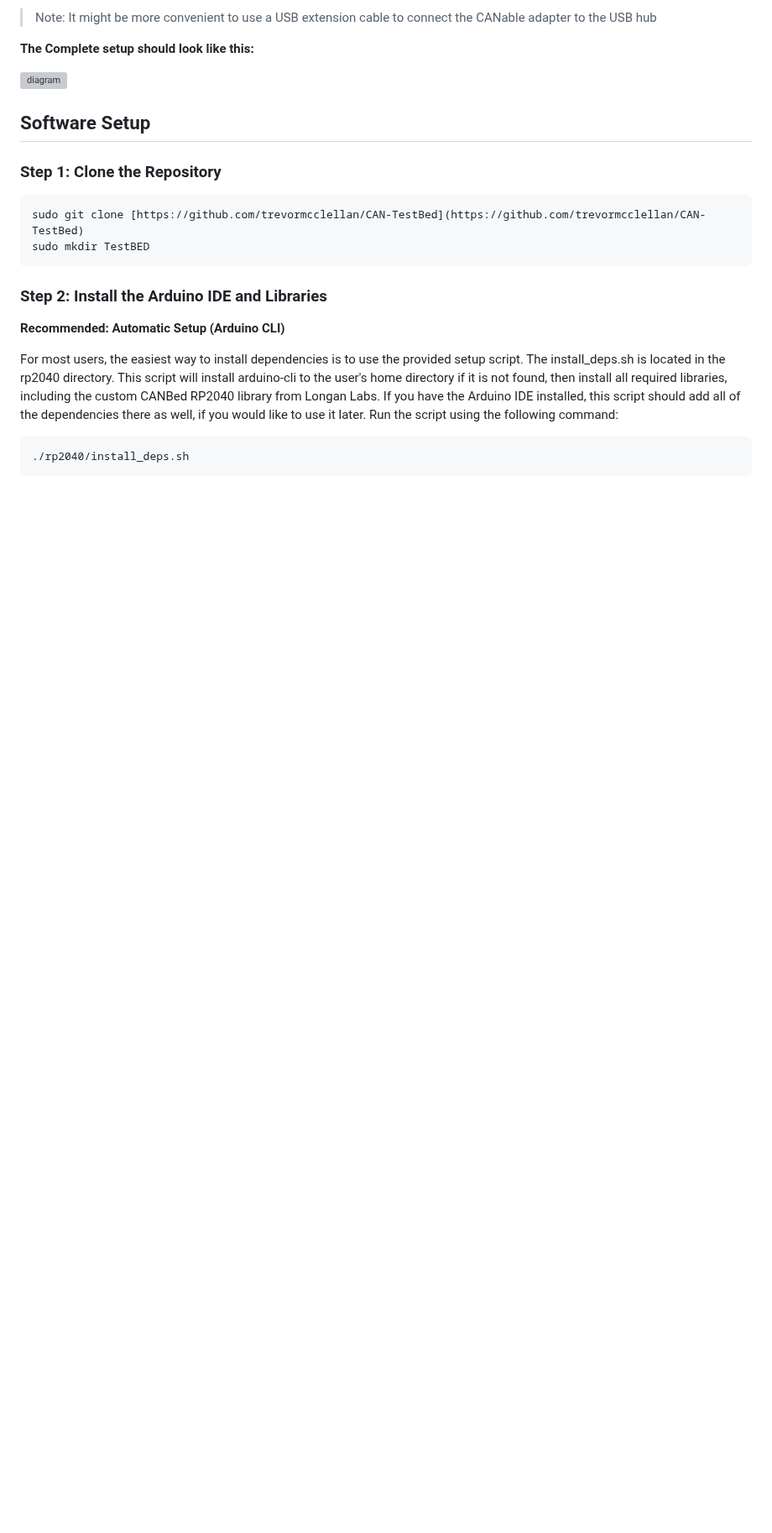
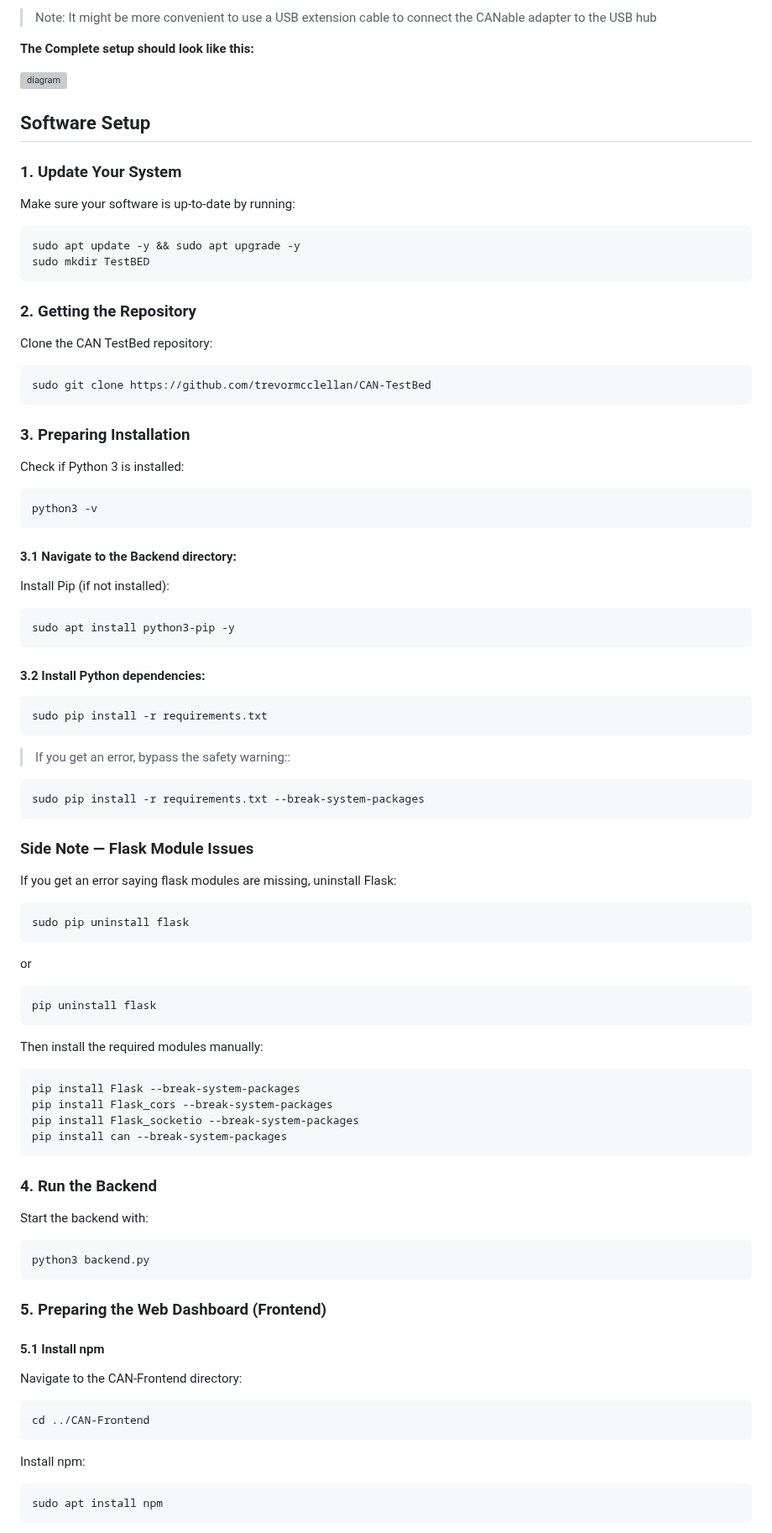
Before and after one commit to BYU-ECE-Software/BYU-Capstone-2025-CPS, a Markdown page: CAN/Initial-Setup.md, the part around one of its changes. Shown at 84% size. Rendered like a GitHub page; blank space fills up the shorter version; grey boxes are pictures that could not be loaded.

Commit message:
Revise software setup instructions in Initial-Setup.md
Updated the software setup instructions for clarity and added steps for system updates, repository cloning, and dependency installation.

````diff
--- a/CAN/Initial-Setup.md
+++ b/CAN/Initial-Setup.md
@@ -79,17 +79,87 @@ The CANBed Development boards come with several components that can be soldered
 
 ## Software Setup
 
-### Step 1: Clone the Repository
-```bash
-sudo git clone [https://github.com/trevormcclellan/CAN-TestBed](https://github.com/trevormcclellan/CAN-TestBed)
+### 1. Update Your System
+Make sure your software is up-to-date by running:
+
+```
+sudo apt update -y && sudo apt upgrade -y
 sudo mkdir TestBED
 ```
-### Step 2: Install the Arduino IDE and Libraries
 
-**Recommended: Automatic Setup (Arduino CLI)**
+### 2. Getting the Repository
+Clone the CAN TestBed repository:
 
-For most users, the easiest way to install dependencies is to use the provided setup script. The install_deps.sh is located in the rp2040 directory. This script will install arduino-cli to the user's home directory if it is not found, then install all required libraries, including the custom CANBed RP2040 library from Longan Labs. If you have the Arduino IDE installed, this script should add all of the dependencies there as well, if you would like to use it later. Run the script using the following command:
+```
+sudo git clone https://github.com/trevormcclellan/CAN-TestBed
+```
 
-```bash
-./rp2040/install_deps.sh
+### 3. Preparing Installation
+Check if Python 3 is installed:
+
 ```
+python3 -v
+```
+
+#### 3.1 Navigate to the Backend directory:
+
+Install Pip (if not installed):
+
+```
+sudo apt install python3-pip -y
+```
+
+#### 3.2 Install Python dependencies:
+
+```
+sudo pip install -r requirements.txt
+```
+
+> If you get an error, bypass the safety warning::
+
+```
+sudo pip install -r requirements.txt --break-system-packages
+```
+
+
+### Side Note — Flask Module Issues
+If you get an error saying flask modules are missing, uninstall Flask:
+
+```
+sudo pip uninstall flask
+```
+
+or
+
+```
+pip uninstall flask
+```
+Then install the required modules manually:
+
+```
+pip install Flask --break-system-packages
+pip install Flask_cors --break-system-packages
+pip install Flask_socketio --break-system-packages
+pip install can --break-system-packages
+```
+### 4. Run the Backend
+Start the backend with:
+```
+python3 backend.py
+```
+
+### 5. Preparing the Web Dashboard (Frontend)
+
+#### 5.1 Install npm
+Navigate to the CAN-Frontend directory:
+
+```
+cd ../CAN-Frontend
+```
+
+Install npm:
+
+```
+sudo apt install npm
+```
+
````
Also changed, not shown: other parts of CAN/Initial-Setup.md (+16 -0 lines).
